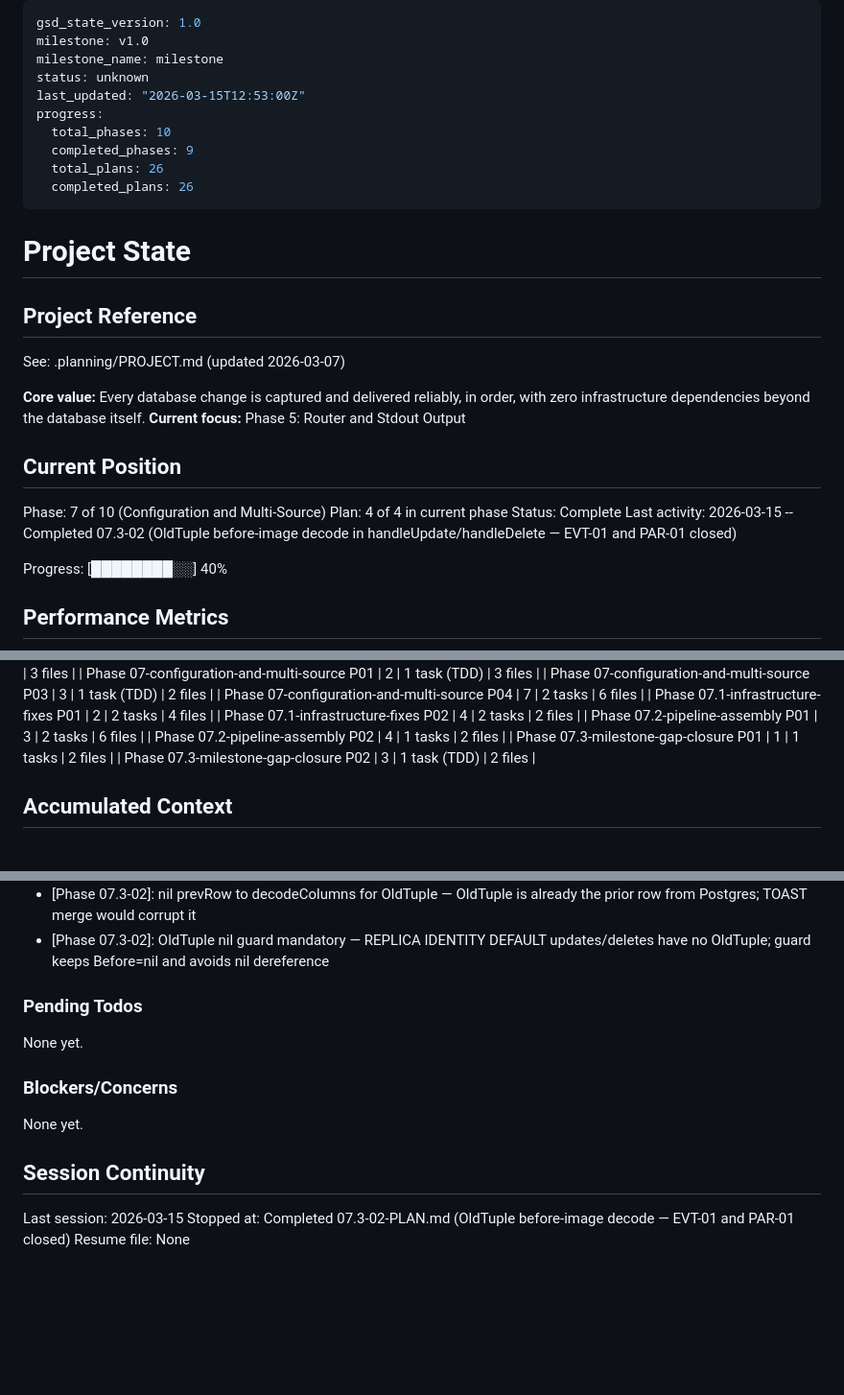
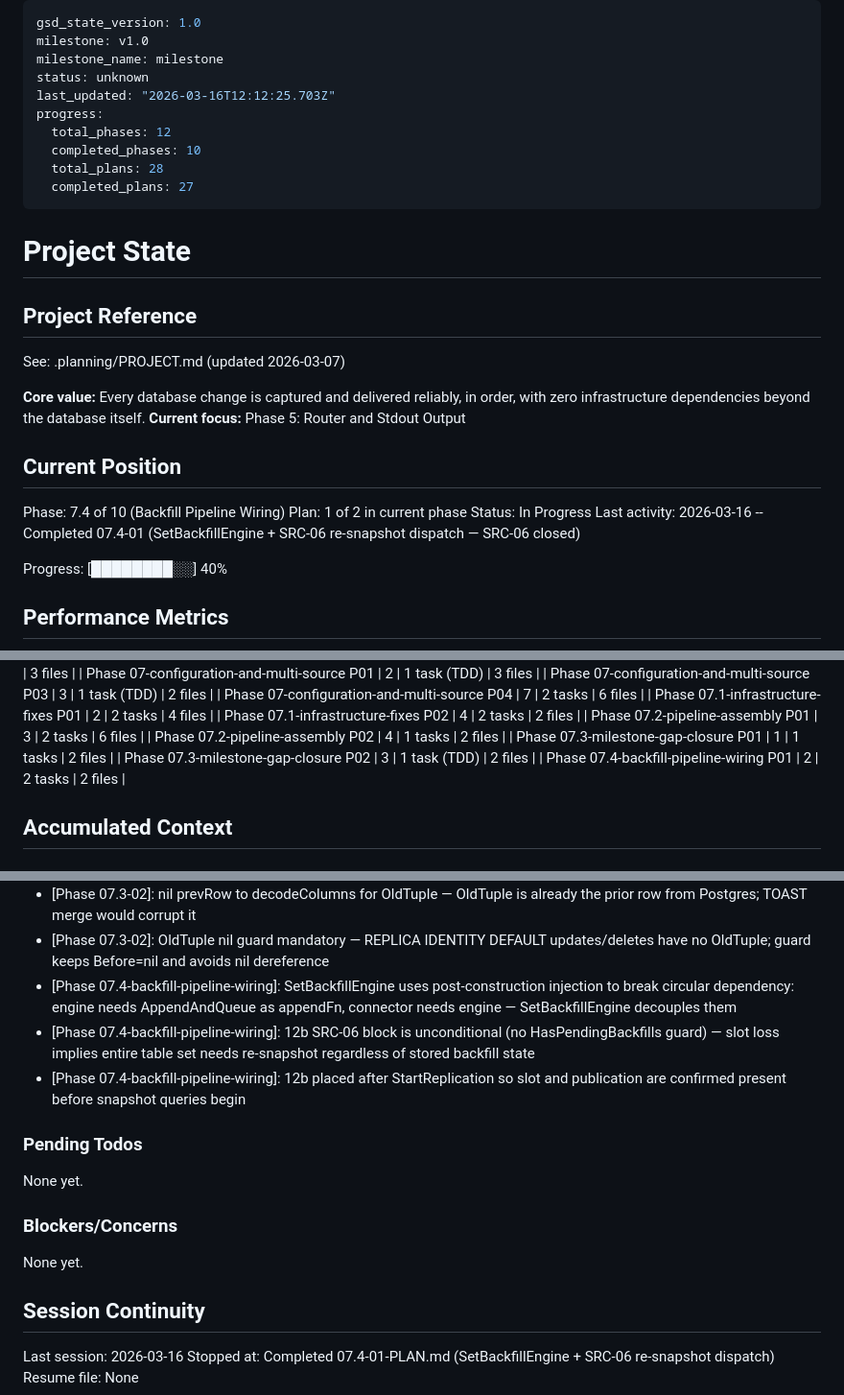
Before and after one commit to olucasandrade/kaptanto, a Markdown page: .planning/STATE.md, 3 parts joined by grey strips. Shown at 96% size. GitHub-like rendering; blank space fills up the shorter version.

```diff
--- a/.planning/STATE.md
+++ b/.planning/STATE.md
@@ -3,12 +3,12 @@ gsd_state_version: 1.0
 milestone: v1.0
 milestone_name: milestone
 status: unknown
-last_updated: "2026-03-15T12:53:00Z"
+last_updated: "2026-03-16T12:12:25.703Z"
 progress:
-  total_phases: 10
-  completed_phases: 9
-  total_plans: 26
-  completed_plans: 26
+  total_phases: 12
+  completed_phases: 10
+  total_plans: 28
+  completed_plans: 27
 ---
 
 # Project State
@@ -22,10 +22,10 @@ See: .planning/PROJECT.md (updated 2026-03-07)
 
 ## Current Position
 
-Phase: 7 of 10 (Configuration and Multi-Source)
-Plan: 4 of 4 in current phase
-Status: Complete
-Last activity: 2026-03-15 -- Completed 07.3-02 (OldTuple before-image decode in handleUpdate/handleDelete — EVT-01 and PAR-01 closed)
+Phase: 7.4 of 10 (Backfill Pipeline Wiring)
+Plan: 1 of 2 in current phase
+Status: In Progress
+Last activity: 2026-03-16 -- Completed 07.4-01 (SetBackfillEngine + SRC-06 re-snapshot dispatch — SRC-06 closed)
 
 Progress: [████████░░] 40%
 
@@ -65,6 +65,7 @@ Progress: [████████░░] 40%
 | Phase 07.2-pipeline-assembly P02 | 4 | 1 tasks | 2 files |
 | Phase 07.3-milestone-gap-closure P01 | 1 | 1 tasks | 2 files |
 | Phase 07.3-milestone-gap-closure P02 | 3 | 1 task (TDD) | 2 files |
+| Phase 07.4-backfill-pipeline-wiring P01 | 2 | 2 tasks | 2 files |
 
 ## Accumulated Context
 
@@ -133,6 +134,9 @@ Recent decisions affecting current work:
 - [Phase 07.3-milestone-gap-closure]: ctx param kept in AppendAndQueue signature; only the select body changed — zero caller breakage
 - [Phase 07.3-02]: nil prevRow to decodeColumns for OldTuple — OldTuple is already the prior row from Postgres; TOAST merge would corrupt it
 - [Phase 07.3-02]: OldTuple nil guard mandatory — REPLICA IDENTITY DEFAULT updates/deletes have no OldTuple; guard keeps Before=nil and avoids nil dereference
+- [Phase 07.4-backfill-pipeline-wiring]: SetBackfillEngine uses post-construction injection to break circular dependency: engine needs AppendAndQueue as appendFn, connector needs engine — SetBackfillEngine decouples them
+- [Phase 07.4-backfill-pipeline-wiring]: 12b SRC-06 block is unconditional (no HasPendingBackfills guard) — slot loss implies entire table set needs re-snapshot regardless of stored backfill state
+- [Phase 07.4-backfill-pipeline-wiring]: 12b placed after StartReplication so slot and publication are confirmed present before snapshot queries begin
 
 ### Pending Todos
 
@@ -144,6 +148,6 @@ None yet.
 
 ## Session Continuity
 
-Last session: 2026-03-15
-Stopped at: Completed 07.3-02-PLAN.md (OldTuple before-image decode — EVT-01 and PAR-01 closed)
+Last session: 2026-03-16
+Stopped at: Completed 07.4-01-PLAN.md (SetBackfillEngine + SRC-06 re-snapshot dispatch)
 Resume file: None
```
Also changed, not shown: .planning/REQUIREMENTS.md (+19 -19 lines), 1 other file.
